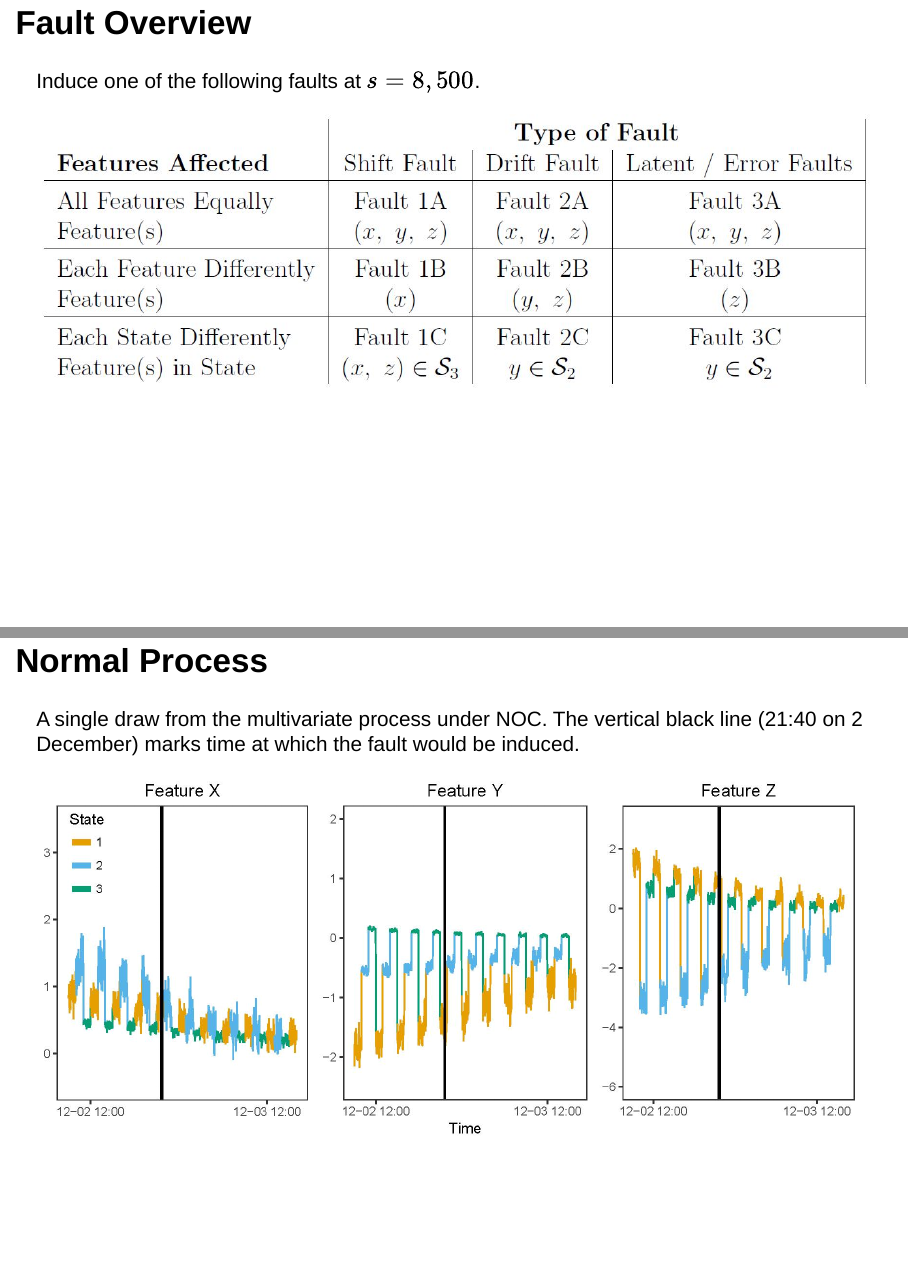
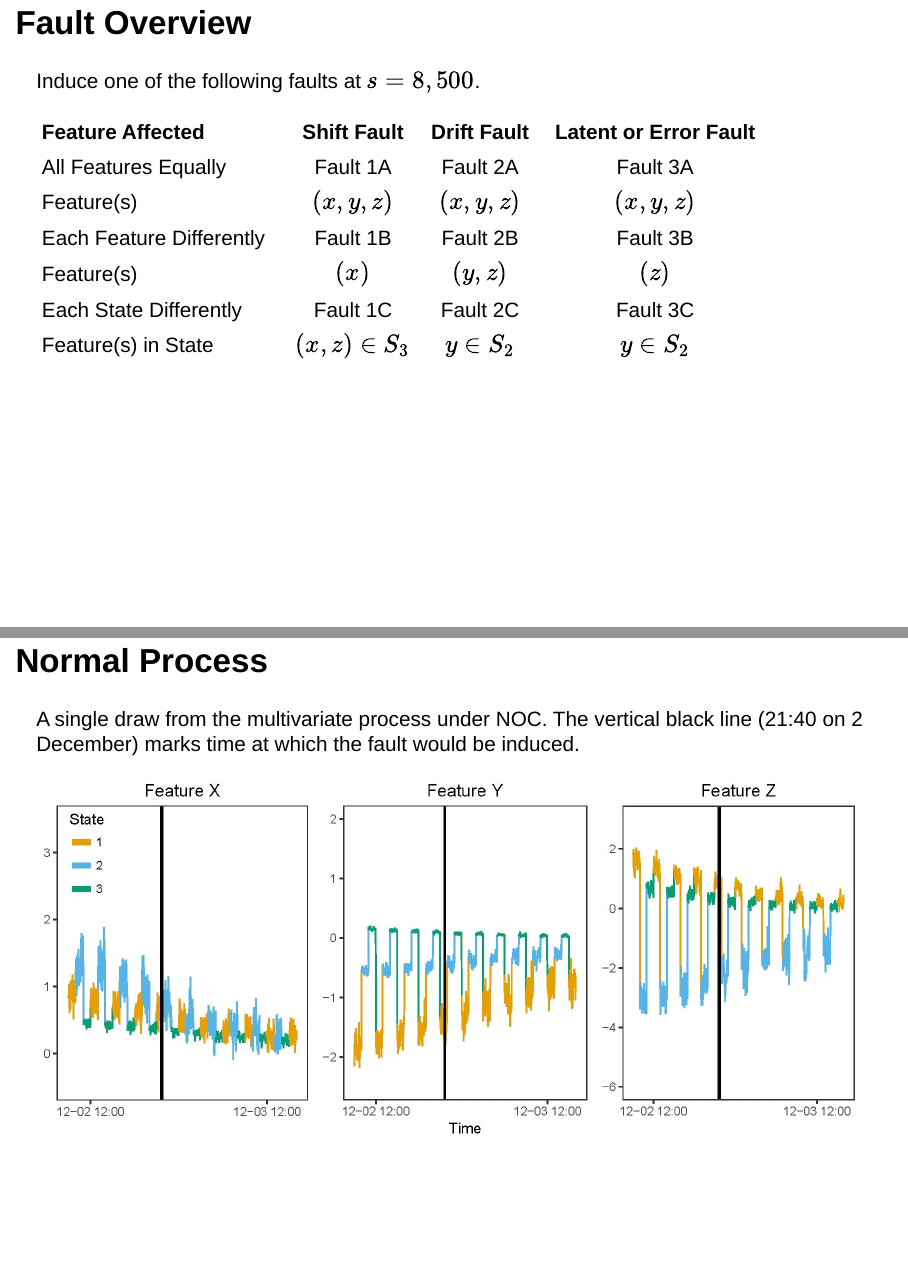
Before and after one commit to gabrielodom/QPRC_Presentation, an R Markdown document (QPRC_Presentation.Rmd): pages 27 and 28 of 45, joined at a grey line. Rendered offline with R 4.5, knitr and Pandoc, with nearby package versions; drawn as Slidy slides in place of the format the file asks for.

Commit message:
All tables updated.

````diff
--- a/QPRC_Presentation.Rmd
+++ b/QPRC_Presentation.Rmd
@@ -308,9 +308,16 @@ For each statistic under AD- and MSAD-PCA, measure
 
 ## Fault Overview
 Induce one of the following faults at $s = 8,500$.
-```{r, fig.align = 'center', out.width='100%'}
-knitr::include_graphics("Fault_Desc_Table.JPG")
-```
+
+| Feature Affected         | Shift Fault | Drift Fault | Latent or Error Fault |
+|:-------------------------|:-----------:|:-----------:|:---------------------:|
+| All Features Equally     | Fault 1A    | Fault 2A    | Fault 3A              |
+| Feature(s)               | $(x, y, z)$ | $(x, y, z)$ | $(x, y, z)$           |
+| Each Feature Differently | Fault 1B    | Fault 2B    | Fault 3B              |
+| Feature(s)               | $(x)$       | $(y, z)$    | $(z)$                 |
+| Each State Differently   | Fault 1C    | Fault 2C    | Fault 3C              |
+| Feature(s) in State      | $(x, z)\in S_3$ | $y\in S_2$ | $y\in S_2$         |
+
 
 <!--
 ## Shift Faults Defined
````
Also changed, not shown: Fault_Desc_Table.JPG (deleted).
